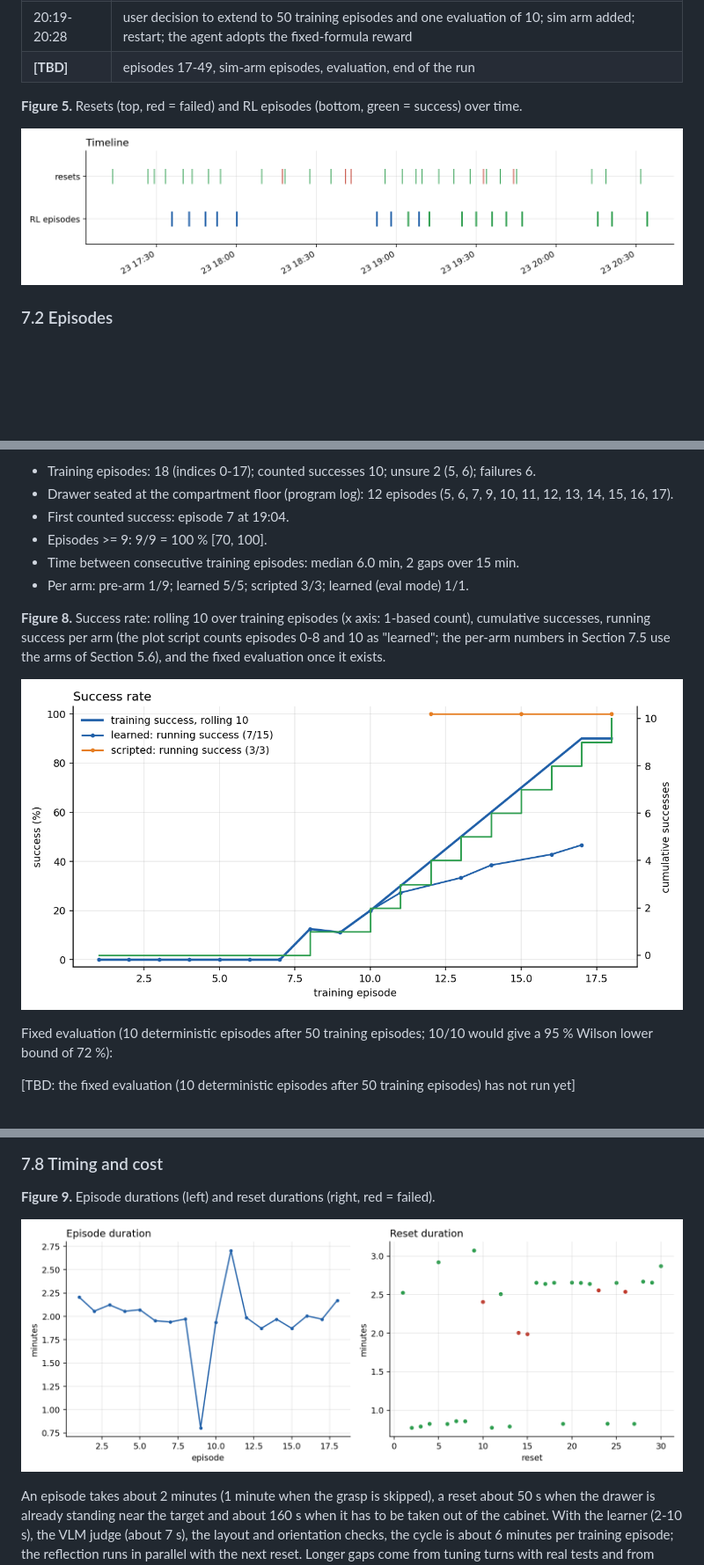
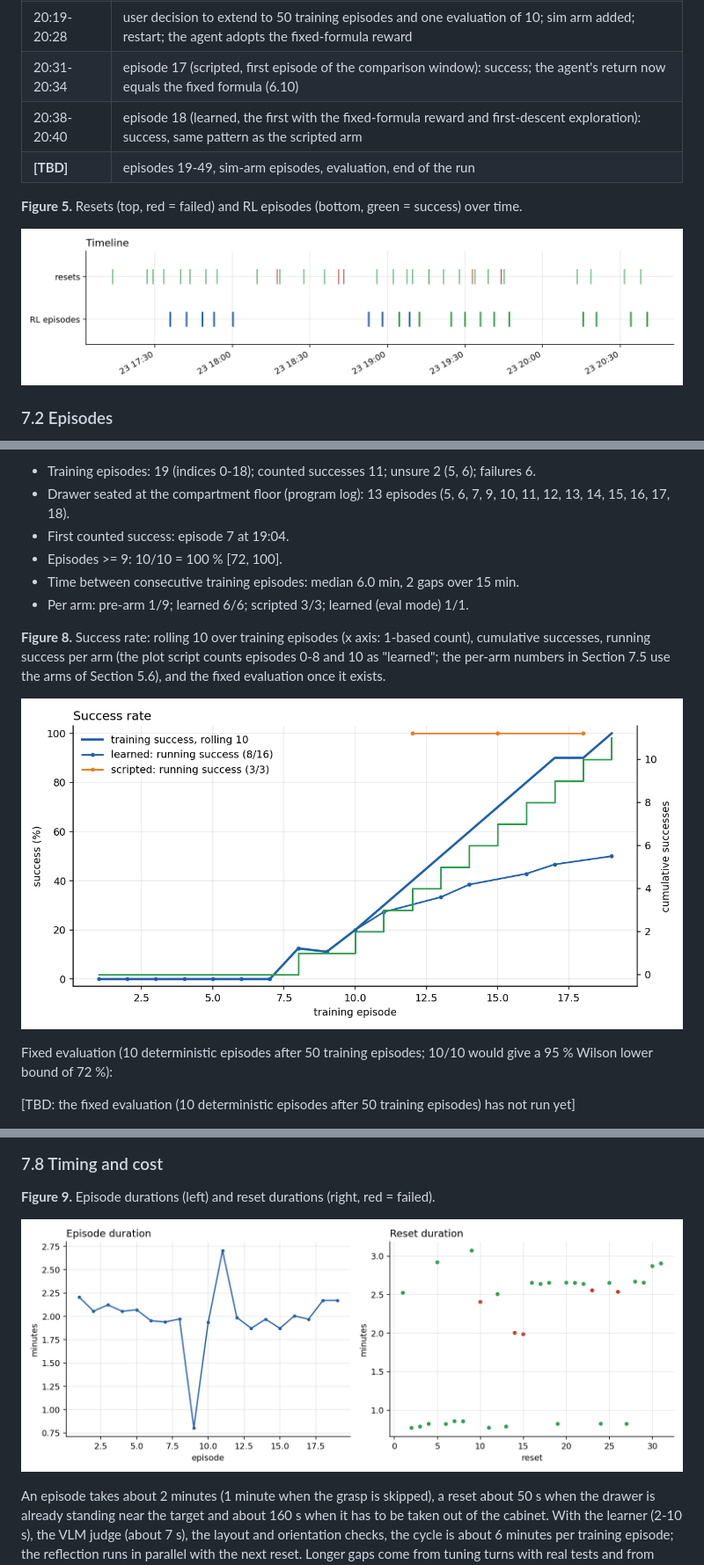
Before and after one commit to BillyChern/robot_learning_automation, a Markdown page: docs/report/drawer_lying_report.md, 3 parts joined by grey strips. Shown at 88% size. GitHub-like rendering; pictures changed too: docs/report/figures/success.png, docs/report/figures/timeline.png, docs/report/figures/timing.png; blank space fills up the shorter version.

```diff
--- a/docs/report/drawer_lying_report.md
+++ b/docs/report/drawer_lying_report.md
@@ -545,7 +552,9 @@ All times 2026-11-23.
 | 19:49-20:13 | note delivery, reflection and tuning turns (scripted part frozen at r4, learner divergence fixed); no robot motion for 24 min |
 | 20:15, 20:20 | episodes 15 and 16: successes |
 | 20:19-20:28 | user decision to extend to 50 training episodes and one evaluation of 10; sim arm added; restart; the agent adopts the fixed-formula reward |
-| **[TBD]** | episodes 17-49, sim-arm episodes, evaluation, end of the run |
+| 20:31-20:34 | episode 17 (scripted, first episode of the comparison window): success; the agent's return now equals the fixed formula (6.10) |
+| 20:38-20:40 | episode 18 (learned, the first with the fixed-formula reward and first-descent exploration): success, same pattern as the scripted arm |
+| **[TBD]** | episodes 19-49, sim-arm episodes, evaluation, end of the run |
 
 **Figure 5.** Resets (top, red = failed) and RL episodes (bottom, green = success) over time.
 
@@ -636,10 +647,10 @@ return rises above the scripted arm's in the window, Figure 7 at the end of the
 
-- Training episodes: 18 (indices 0-17); counted successes 10; unsure 2 (5, 6); failures 6.
-- Drawer seated at the compartment floor (program log): 12 episodes (5, 6, 7, 9, 10, 11, 12, 13, 14, 15, 16, 17).
+- Training episodes: 19 (indices 0-18); counted successes 11; unsure 2 (5, 6); failures 6.
+- Drawer seated at the compartment floor (program log): 13 episodes (5, 6, 7, 9, 10, 11, 12, 13, 14, 15, 16, 17, 18).
 - First counted success: episode 7 at 19:04.
-- Episodes >= 9: 9/9 = 100 % [70, 100].
+- Episodes >= 9: 10/10 = 100 % [72, 100].
 - Time between consecutive training episodes: median 6.0 min, 2 gaps over 15 min.
-- Per arm: pre-arm 1/9; learned 5/5; scripted 3/3; learned (eval mode) 1/1.
+- Per arm: pre-arm 1/9; learned 6/6; scripted 3/3; learned (eval mode) 1/1.
 <!-- END:summary -->
 
 **Figure 8.** Success rate: rolling 10 over training episodes (x axis: 1-based count), cumulative successes, running
```
Also changed, not shown: other parts of docs/report/drawer_lying_report.md (+69 -51 lines), docs/report/figures/return.png, docs/report/figures/return_fixed.png, 1 other file.
